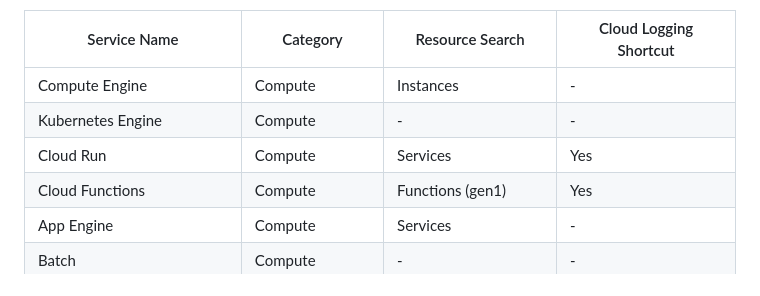
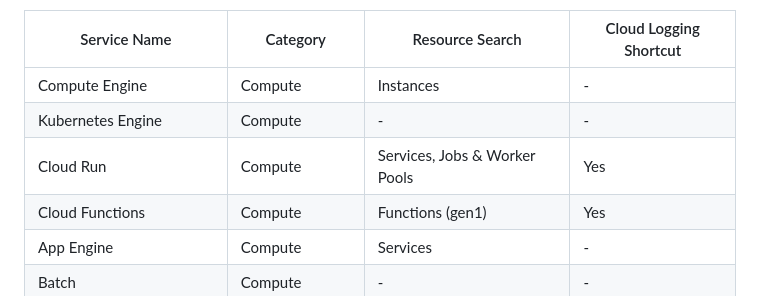
Before and after one commit to mukopikmin/raycast-google-cloud-shortcut, a Markdown page: README.md, the part around the change. Drawn GitHub-style.

Commit message:
Clarify Cloud Run supported resources

```diff
--- a/README.md
+++ b/README.md
@@ -36,7 +36,7 @@ Cloud Logging shortcuts are rolled out incrementally. The table below shows the
 |---|---|---|---|
 | Compute Engine | Compute | Instances | - |
 | Kubernetes Engine | Compute | - | - |
-| Cloud Run | Compute | Services | Yes |
+| Cloud Run | Compute | Services, Jobs & Worker Pools | Yes |
 | Cloud Functions | Compute | Functions (gen1) | Yes |
 | App Engine | Compute | Services | - |
 | Batch | Compute | - | - |
```
